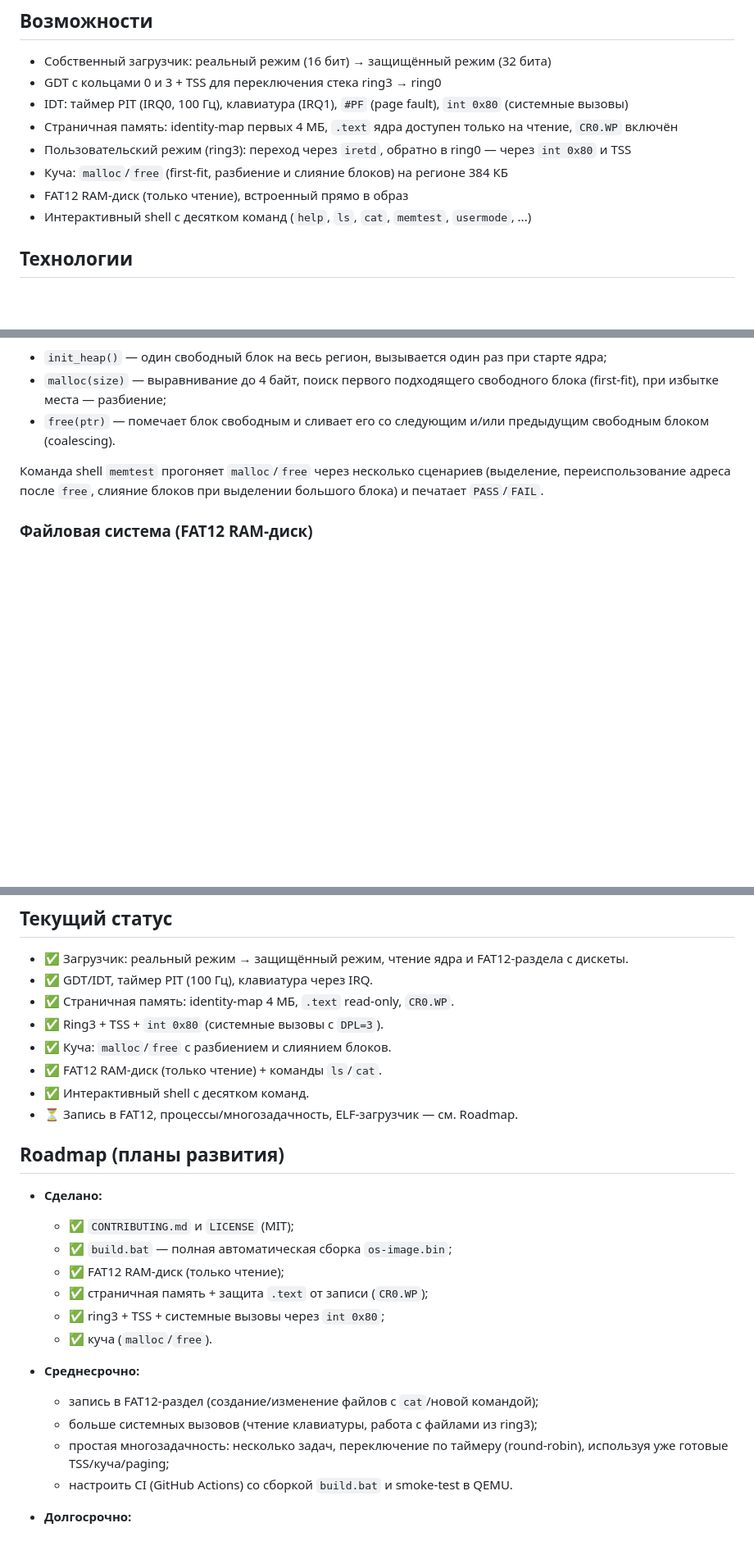
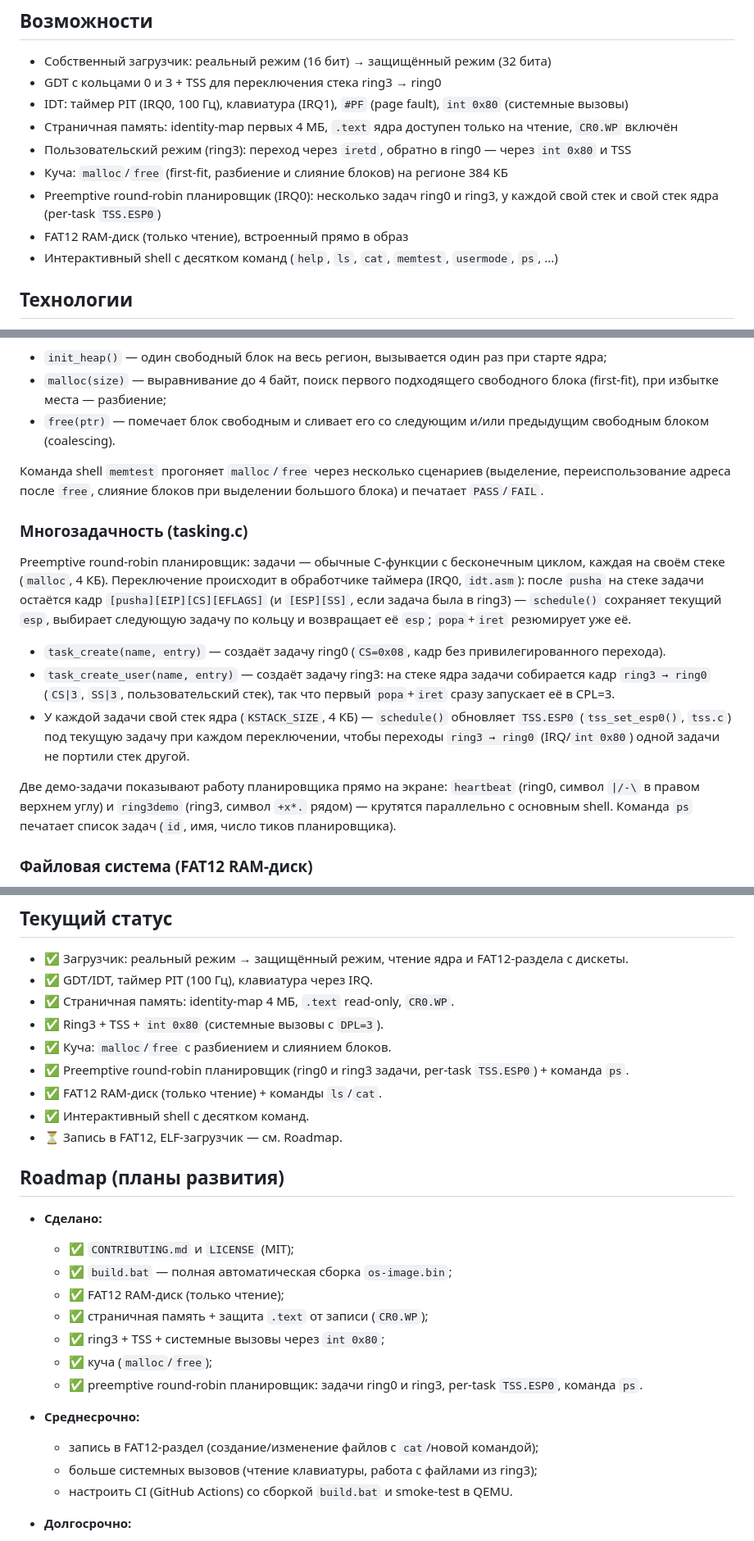
Before and after one commit to mdudnikov82-beep/AxOS, a Markdown page: README.md, 3 parts joined by grey strips. Shown at 82% size. GitHub-like rendering; blank space fills up the shorter version.

Commit message:
docs: document the preemptive round-robin scheduler in README
Cover task_create/task_create_user, per-task TSS.ESP0, the ps
command and the heartbeat/ring3demo tasks; move multitasking from
the roadmap to the done list and add tasking.c/.h to the file list.

```diff
--- a/README.md
+++ b/README.md
@@ -18,9 +18,11 @@ AxOS — экспериментальная учебная операционн
   через `int 0x80` и TSS
 - Куча: `malloc`/`free` (first-fit, разбиение и слияние блоков) на регионе
   384 КБ
+- Preemptive round-robin планировщик (IRQ0): несколько задач ring0 и ring3,
+  у каждой свой стек и свой стек ядра (per-task `TSS.ESP0`)
 - FAT12 RAM-диск (только чтение), встроенный прямо в образ
 - Интерактивный shell с десятком команд (`help`, `ls`, `cat`, `memtest`,
-  `usermode`, ...)
+  `usermode`, `ps`, ...)
 
 ## Технологии
 
@@ -144,6 +146,30 @@ ring3 и обратный вызов в ring0 через `int 0x80`.
 (выделение, переиспользование адреса после `free`, слияние блоков при
 выделении большого блока) и печатает `PASS`/`FAIL`.
 
+### Многозадачность (tasking.c)
+
+Preemptive round-robin планировщик: задачи — обычные C-функции с бесконечным
+циклом, каждая на своём стеке (`malloc`, 4 КБ). Переключение происходит в
+обработчике таймера (IRQ0, `idt.asm`): после `pusha` на стеке задачи остаётся
+кадр `[pusha][EIP][CS][EFLAGS]` (и `[ESP][SS]`, если задача была в ring3) —
+`schedule()` сохраняет текущий `esp`, выбирает следующую задачу по кольцу и
+возвращает её `esp`; `popa`+`iret` резюмирует уже её.
+
+- `task_create(name, entry)` — создаёт задачу ring0 (`CS=0x08`, кадр без
+  привилегированного перехода).
+- `task_create_user(name, entry)` — создаёт задачу ring3: на стеке ядра
+  задачи собирается кадр `ring3 → ring0` (`CS|3`, `SS|3`, пользовательский
+  стек), так что первый `popa`+`iret` сразу запускает её в CPL=3.
+- У каждой задачи свой стек ядра (`KSTACK_SIZE`, 4 КБ) — `schedule()`
+  обновляет `TSS.ESP0` (`tss_set_esp0()`, `tss.c`) под текущую задачу при
+  каждом переключении, чтобы переходы `ring3 → ring0` (IRQ/`int 0x80`) одной
+  задачи не портили стек другой.
+
+Две демо-задачи показывают работу планировщика прямо на экране: `heartbeat`
+(ring0, символ `|/-\` в правом верхнем углу) и `ring3demo` (ring3, символ
+`+x*.` рядом) — крутятся параллельно с основным shell. Команда `ps` печатает
+список задач (`id`, имя, число тиков планировщика).
+
 ### Файловая система (FAT12 RAM-диск)
 
 `src/fs/fat12.c`/`fat12.h` — драйвер «только чтение» для FAT12-раздела,
@@ -265,9 +294,10 @@ QEMU запускает образ как floppy (`-drive format=raw,file=build\
 - ✅ Страничная память: identity-map 4 МБ, `.text` read-only, `CR0.WP`.
 - ✅ Ring3 + TSS + `int 0x80` (системные вызовы с `DPL=3`).
 - ✅ Куча: `malloc`/`free` с разбиением и слиянием блоков.
+- ✅ Preemptive round-robin планировщик (ring0 и ring3 задачи, per-task `TSS.ESP0`) + команда `ps`.
 - ✅ FAT12 RAM-диск (только чтение) + команды `ls`/`cat`.
 - ✅ Интерактивный shell с десятком команд.
-- ⏳ Запись в FAT12, процессы/многозадачность, ELF-загрузчик — см. Roadmap.
+- ⏳ Запись в FAT12, ELF-загрузчик — см. Roadmap.
 
 ## Roadmap (планы развития)
 
@@ -277,13 +307,13 @@ QEMU запускает образ как floppy (`-drive format=raw,file=build\
   - ✅ FAT12 RAM-диск (только чтение);
   - ✅ страничная память + защита `.text` от записи (`CR0.WP`);
   - ✅ ring3 + TSS + системные вызовы через `int 0x80`;
-  - ✅ куча (`malloc`/`free`).
+  - ✅ куча (`malloc`/`free`);
+  - ✅ preemptive round-robin планировщик: задачи ring0 и ring3, per-task
+    `TSS.ESP0`, команда `ps`.
 
 - **Среднесрочно:**
   - запись в FAT12-раздел (создание/изменение файлов с `cat`/новой командой);
   - больше системных вызовов (чтение клавиатуры, работа с файлами из ring3);
-  - простая многозадачность: несколько задач, переключение по таймеру
-    (round-robin), используя уже готовые TSS/куча/paging;
   - настроить CI (GitHub Actions) со сборкой `build.bat` и smoke-test в QEMU.
 
 - **Долгосрочно:**
```
Also changed, not shown: other parts of README.md (+3 -0 lines).
